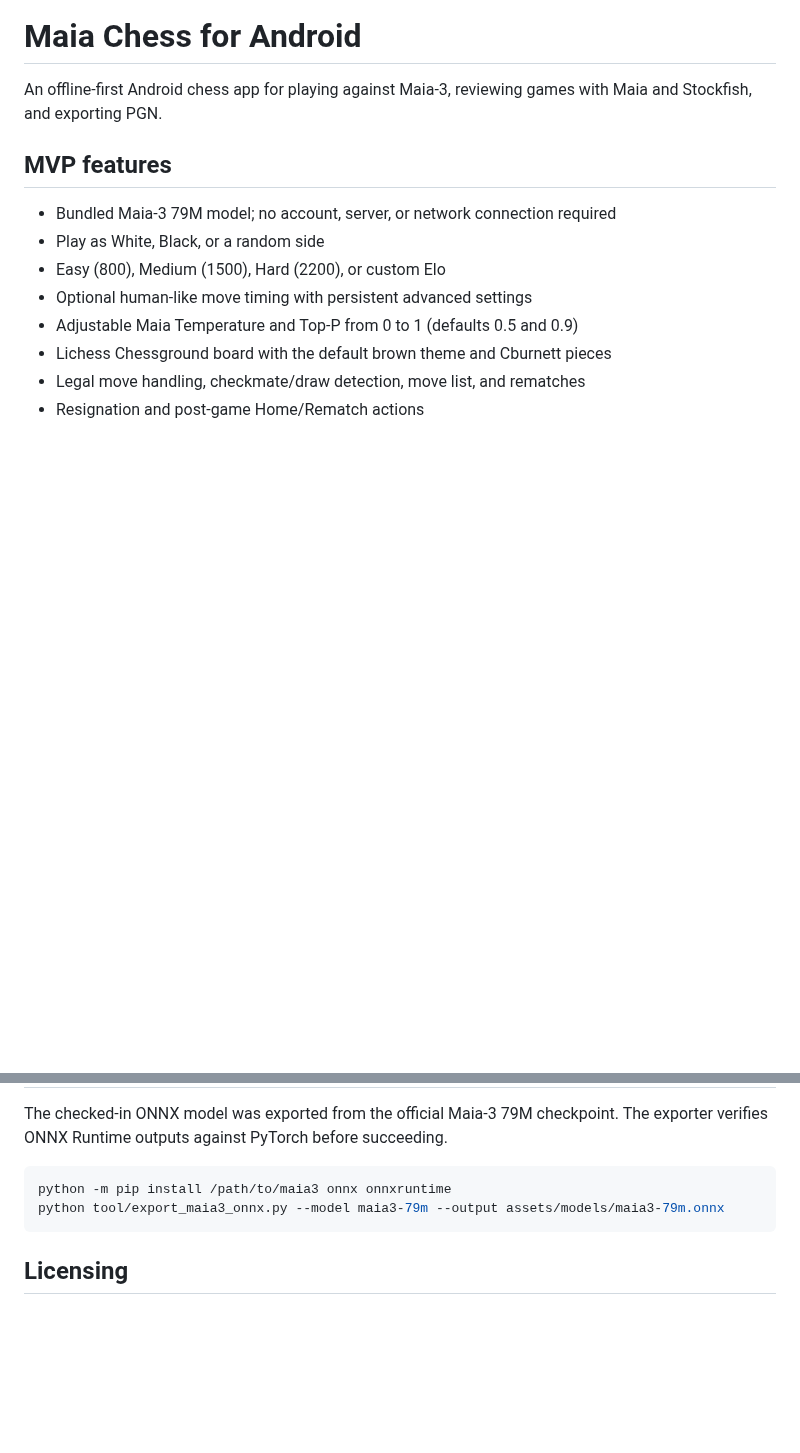
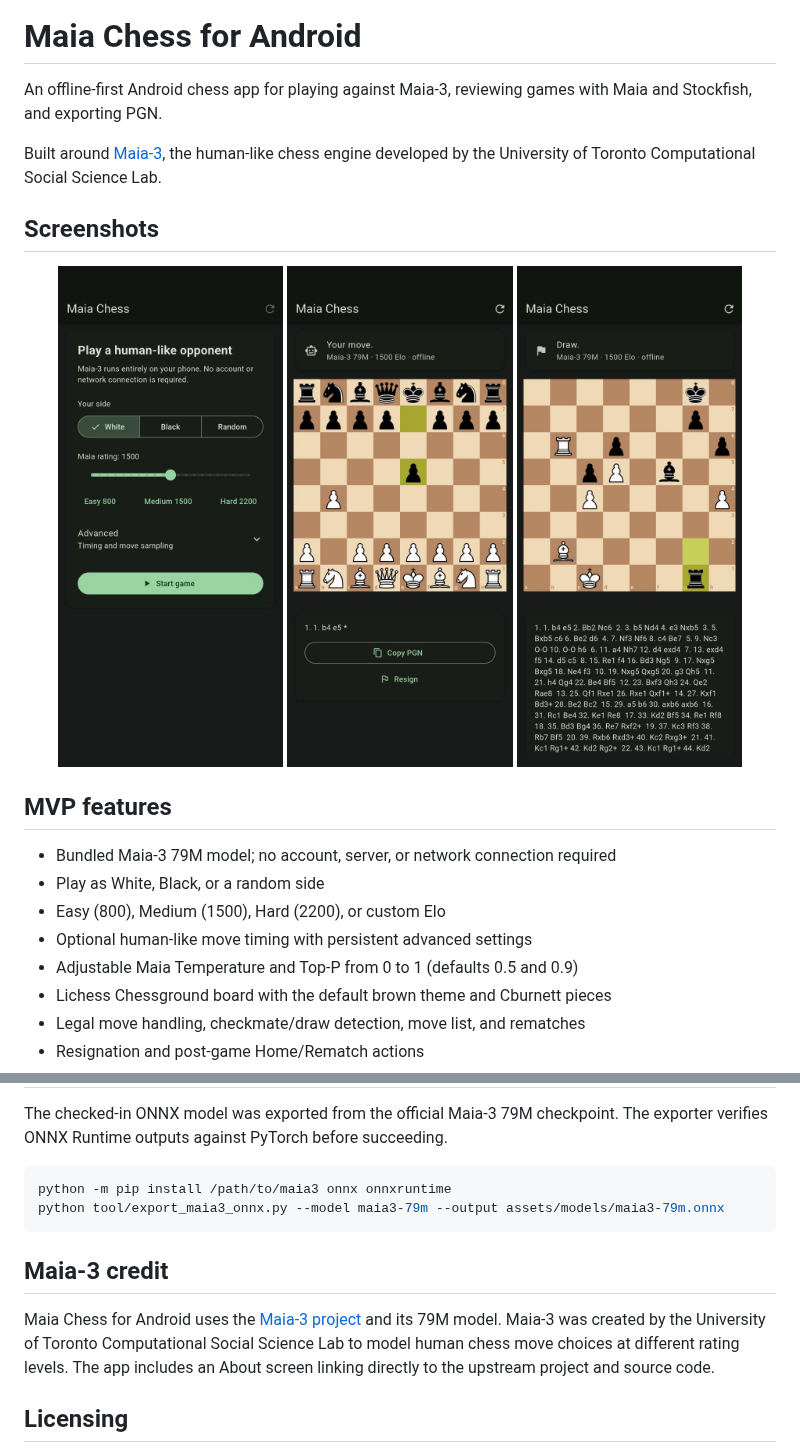
Before and after one commit to Dash1971/maia-chess-android, a Markdown page: README.md, 2 parts joined by grey strips. Rendered like a GitHub page; pictures changed too: docs/screenshots/completed-game.jpg (added), docs/screenshots/gameplay.jpg (added), docs/screenshots/setup.jpg (added); blank space fills up the shorter version.

Commit message:
Fix game review and add project screenshots

````diff
--- a/README.md
+++ b/README.md
@@ -2,6 +2,17 @@
 
 An offline-first Android chess app for playing against Maia-3, reviewing games
 with Maia and Stockfish, and exporting PGN.
+
+Built around [Maia-3](https://github.com/CSSLab/maia3), the human-like chess
+engine developed by the University of Toronto Computational Social Science Lab.
+
+## Screenshots
+
+<p align="center">
+  <img src="docs/screenshots/setup.jpg" width="30%" alt="Maia Chess game setup screen">
+  <img src="docs/screenshots/gameplay.jpg" width="30%" alt="Playing an offline game against Maia-3">
+  <img src="docs/screenshots/completed-game.jpg" width="30%" alt="Completed Maia-3 game">
+</p>
 
 ## MVP features
 
@@ -41,6 +52,14 @@ python -m pip install /path/to/maia3 onnx onnxruntime
 python tool/export_maia3_onnx.py --model maia3-79m --output assets/models/maia3-79m.onnx
 ```
 
+## Maia-3 credit
+
+Maia Chess for Android uses the
+[Maia-3 project](https://github.com/CSSLab/maia3) and its 79M model. Maia-3 was
+created by the University of Toronto Computational Social Science Lab to model
+human chess move choices at different rating levels. The app includes an About
+screen linking directly to the upstream project and source code.
+
 ## Licensing
 
 Original application code in this repository is licensed under MIT. The bundled
````
Also changed, not shown: 4 other files.
